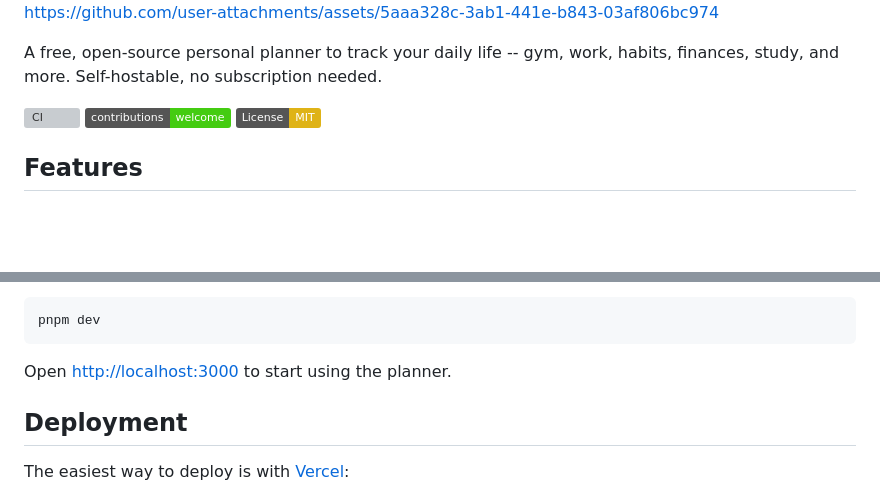
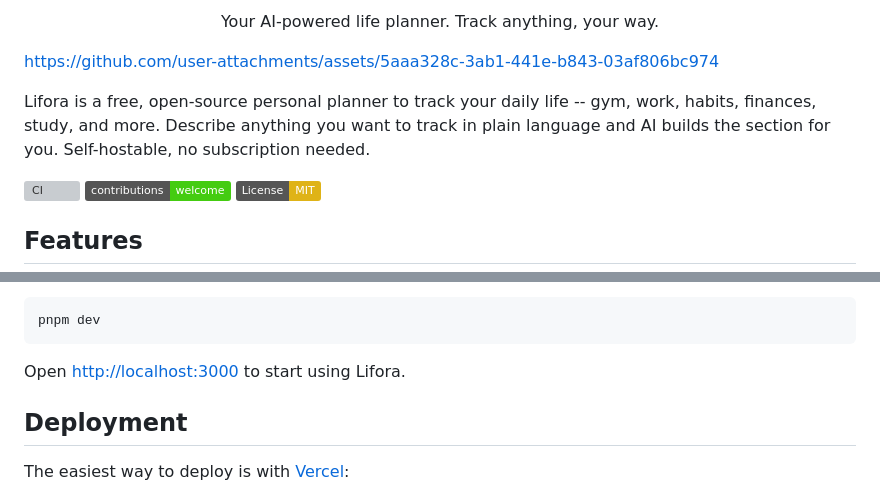
Before and after one commit to TemaDeveloper/personal_planner, a Markdown page: README.md, 2 parts joined by grey strips. GitHub-like rendering; badges without logos; blank space fills up the shorter version; grey boxes are pictures that could not be loaded.

````diff
--- a/README.md
+++ b/README.md
@@ -10,11 +6,9 @@
 
-
+<p align="center">Your AI-powered life planner. Track anything, your way.</p>
 
 https://github.com/user-attachments/assets/5aaa328c-3ab1-441e-b843-03af806bc974
 
-
-
-A free, open-source personal planner to track your daily life -- gym, work, habits, finances, study, and more. Self-hostable, no subscription needed.
+Lifora is a free, open-source personal planner to track your daily life -- gym, work, habits, finances, study, and more. Describe anything you want to track in plain language and AI builds the section for you. Self-hostable, no subscription needed.
 
 [![CI](https://github.com/TemaDeveloper/personal_planner/actions/workflows/ci.yml/badge.svg)](https://github.com/TemaDeveloper/personal_planner/actions/workflows/ci.yml)
 [![Contributions Welcome](https://img.shields.io/badge/contributions-welcome-brightgreen.svg?style=flat)](CONTRIBUTING.md)
@@ -154,7 +148,7 @@ RESEND_API_KEY=
 pnpm dev
 ```
 
-Open [http://localhost:3000](http://localhost:3000) to start using the planner.
+Open [http://localhost:3000](http://localhost:3000) to start using Lifora.
 
 ## Deployment
 
````
Also changed, not shown: other parts of README.md (+4 -8 lines).
